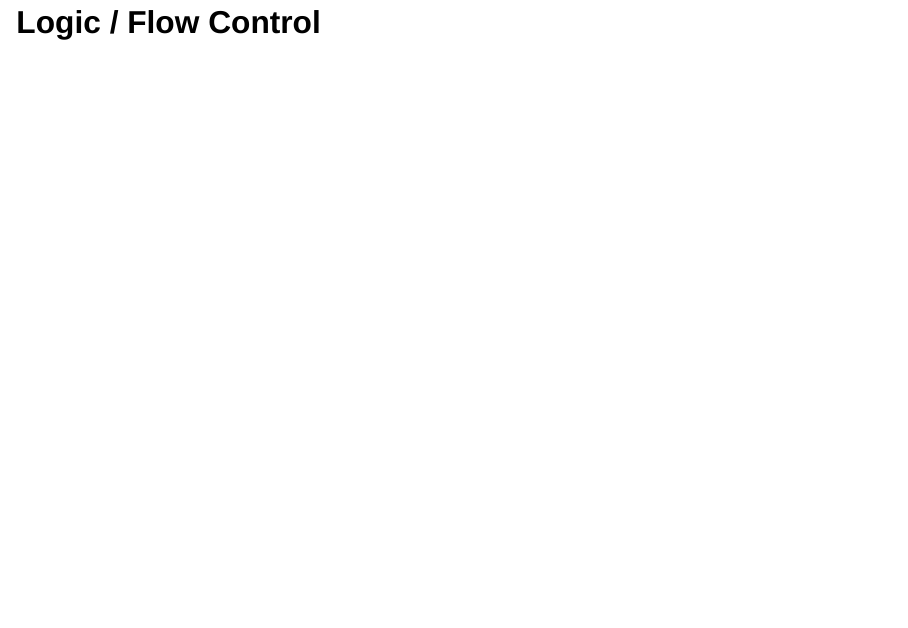
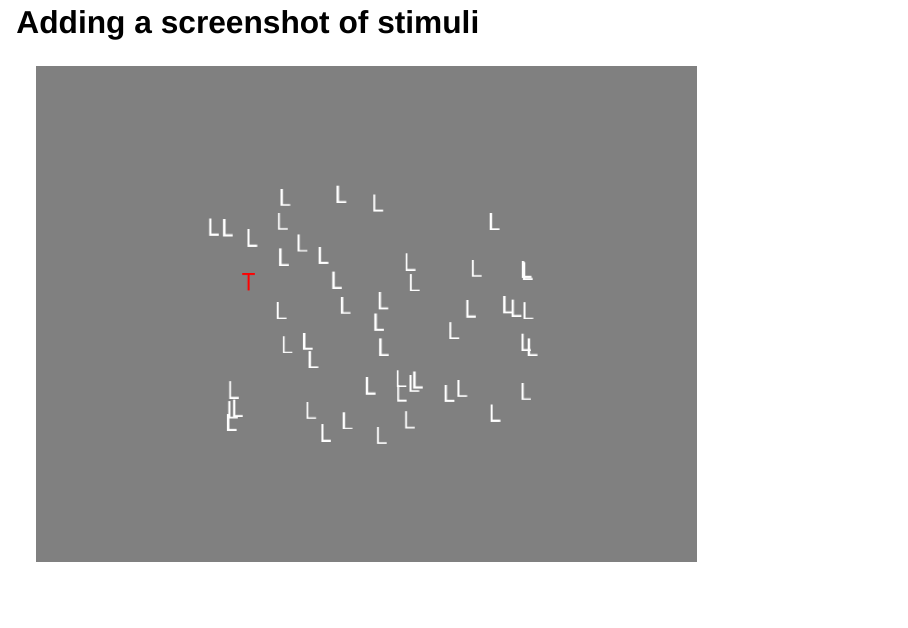
Before and after one commit to mjgreen/coding-psychopy-2024, a Quarto document (slides.qmd): page 30 of 78 before the commit and page 30 of 81 after it. Rendered offline with R 4.5, knitr and Pandoc in place of Quarto, with nearby package versions; drawn as Slidy slides in place of the format the file asks for.

Commit message:
how to screenshot using getMovieFrame()

```diff
--- a/slides.qmd
+++ b/slides.qmd
@@ -3,6 +3,7 @@ title: "Code components"
 author: "Matt"
 format:
   revealjs:
+    navigation-mode: vertical
     slide-number: true
     show-slide-number: all
     scrollable: false
@@ -237,6 +238,14 @@ This runs in python without opening PsychoPy ...
 ... but you can also open it in PsychoPy and run it from  there
 
 ![](demos/vis-search-no-builder/main-in-coder.png)
+
+## Adding a screenshot of stimuli
+
+![](demos/vis-search-no-builder/stimulus.png)
+
+---
+
+![](demos/vis-search-no-builder/Screenshot from 2024-07-22 11-24-35.png)
 
 
 # Logic / Flow Control
```
Also changed, not shown: demos/vis-search-no-builder/Screenshot from 2024-07-22 11-24-35.png (added), demos/vis-search-no-builder/stimulus.png (added), slides.html, 1 other file.
